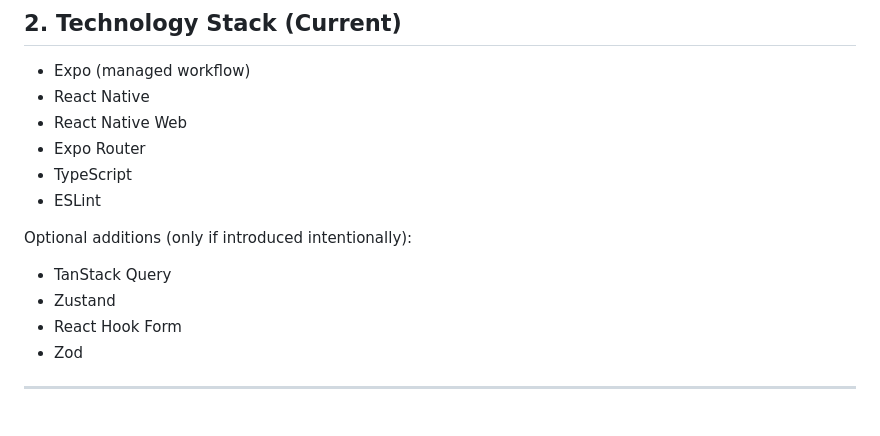
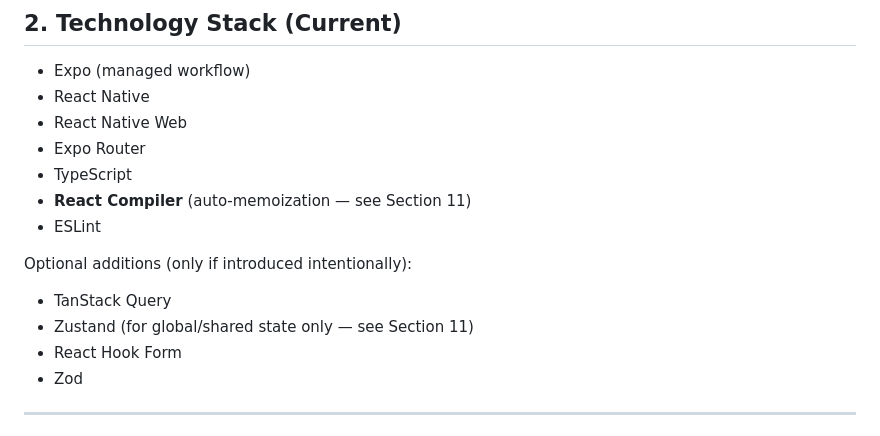
Before and after one commit to DermAtlas-413/DermAtlas, a Markdown page: client/derm_atlas_coding_style.md, the part around one of its changes. Rendered like a GitHub page.

```diff
--- a/client/derm_atlas_coding_style.md
+++ b/client/derm_atlas_coding_style.md
@@ -36,11 +36,12 @@ This guide defines a **consistent, predictable** coding style for the DermAtlas
 - React Native Web
 - Expo Router
 - TypeScript
+- **React Compiler** (auto-memoization — see Section 11)
 - ESLint
 
 Optional additions (only if introduced intentionally):
 - TanStack Query
-- Zustand
+- Zustand (for global/shared state only — see Section 11)
 - React Hook Form
 - Zod
 
```
Also changed, not shown: other parts of client/derm_atlas_coding_style.md (+30 -4 lines).
